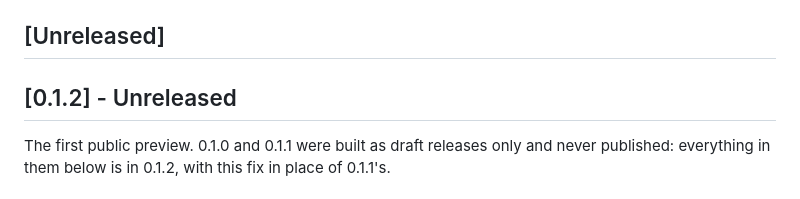
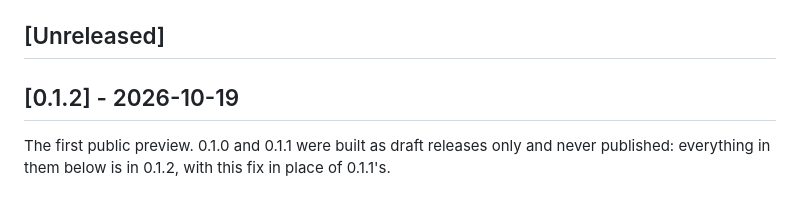
Before and after one commit to bereciartua/funes-vault-app, a Markdown page: CHANGELOG.md, the part around the change. Rendered like a GitHub page.

Commit message:
Date the 0.1.2 changelog section for the release
Co-Authored-By: Claude Opus 5.5 <noreply@anthropic.com>

```diff
--- a/CHANGELOG.md
+++ b/CHANGELOG.md
@@ -4,7 +4,7 @@ Notable changes to Funes Vault, newest first, in the [Keep a Changelog](https://
 
 ## [Unreleased]
 
-## [0.1.2] - Unreleased
+## [0.1.2] - 2026-10-19
 
 The first public preview. 0.1.0 and 0.1.1 were built as draft releases only and never published: everything in them below is in 0.1.2, with this fix in place of 0.1.1's.
 
```
